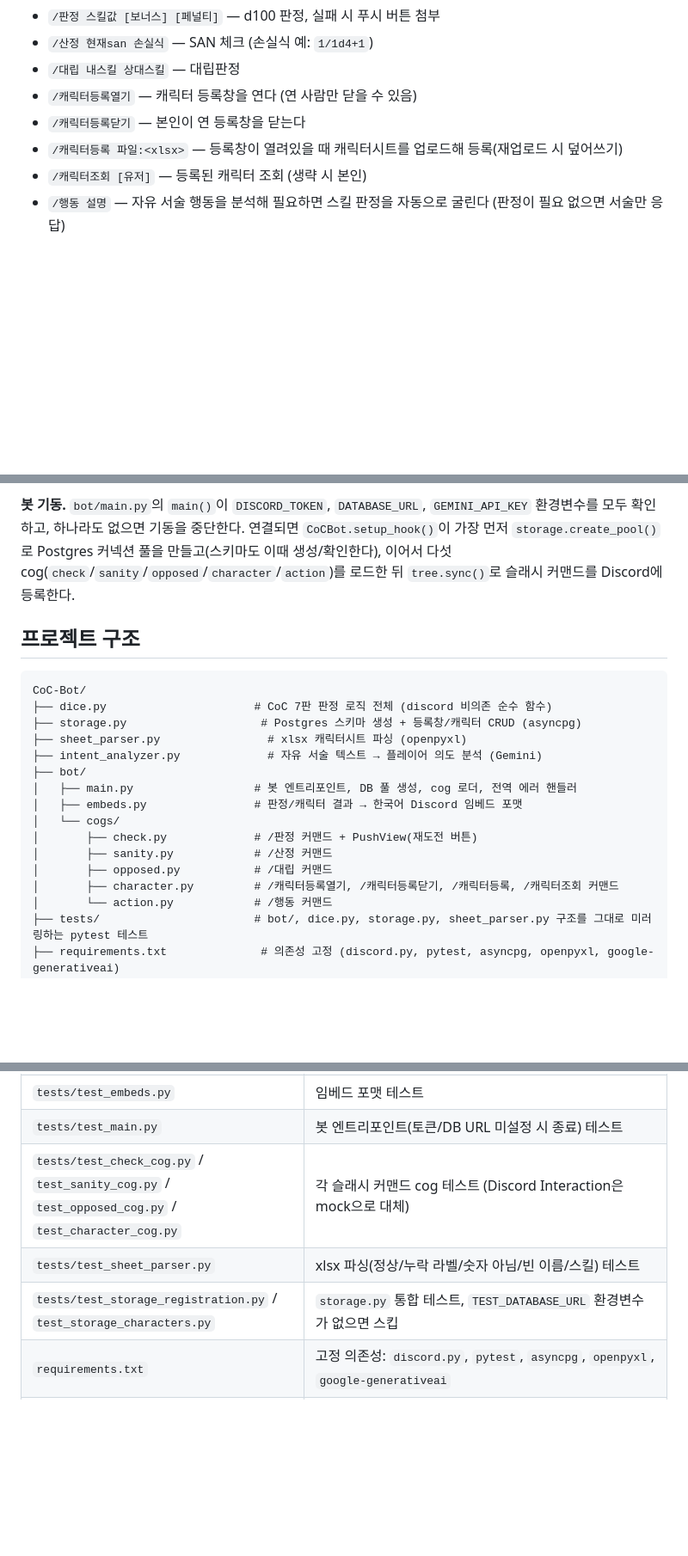
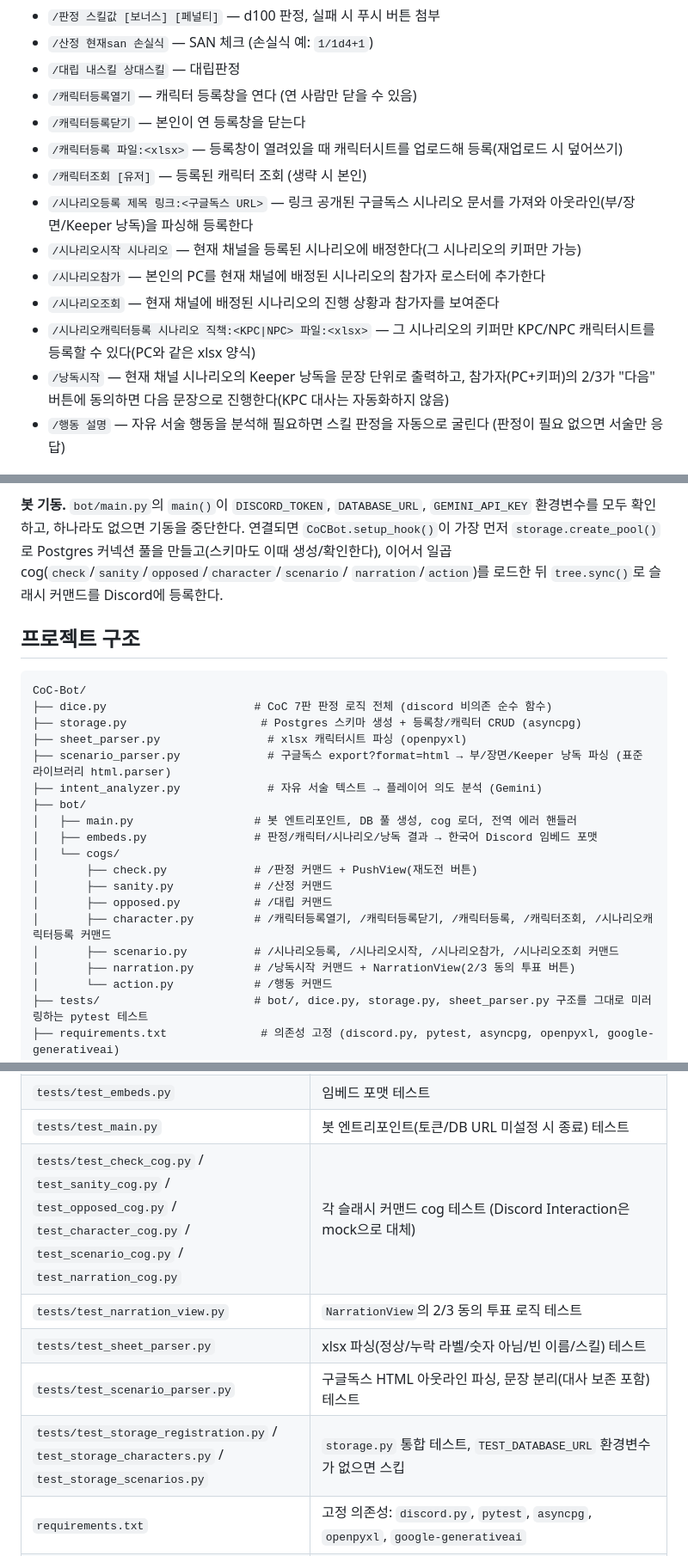
Before and after one commit to options0179/CoC-bot, a Markdown page: README.md, 3 parts joined by grey strips. Shown at 86% size. Rendered like a GitHub page; blank space fills up the shorter version.

Commit message:
docs: document scenario/character-role/narration commands
Co-Authored-By: Claude Sonnet 5 <noreply@anthropic.com>

```diff
--- a/README.md
+++ b/README.md
@@ -14,6 +14,15 @@ Call of Cthulhu 7판 판정(스킬 체크, SAN 체크, 대립판정, 푸시 롤)
 - `/캐릭터등록닫기` — 본인이 연 등록창을 닫는다
 - `/캐릭터등록 파일:<xlsx>` — 등록창이 열려있을 때 캐릭터시트를 업로드해 등록(재업로드 시 덮어쓰기)
 - `/캐릭터조회 [유저]` — 등록된 캐릭터 조회 (생략 시 본인)
+- `/시나리오등록 제목 링크:<구글독스 URL>` — 링크 공개된 구글독스 시나리오 문서를 가져와
+  아웃라인(부/장면/Keeper 낭독)을 파싱해 등록한다
+- `/시나리오시작 시나리오` — 현재 채널을 등록된 시나리오에 배정한다(그 시나리오의 키퍼만 가능)
+- `/시나리오참가` — 본인의 PC를 현재 채널에 배정된 시나리오의 참가자 로스터에 추가한다
+- `/시나리오조회` — 현재 채널에 배정된 시나리오의 진행 상황과 참가자를 보여준다
+- `/시나리오캐릭터등록 시나리오 직책:<KPC|NPC> 파일:<xlsx>` — 그 시나리오의 키퍼만 KPC/NPC
+  캐릭터시트를 등록할 수 있다(PC와 같은 xlsx 양식)
+- `/낭독시작` — 현재 채널 시나리오의 Keeper 낭독을 문장 단위로 출력하고, 참가자(PC+키퍼)의
+  2/3가 "다음" 버튼에 동의하면 다음 문장으로 진행한다(KPC 대사는 자동화하지 않음)
 - `/행동 설명` — 자유 서술 행동을 분석해 필요하면 스킬 판정을 자동으로 굴린다 (판정이 필요 없으면 서술만 응답)
 
 ## 작동 원리
@@ -59,8 +68,8 @@ Call of Cthulhu 7판 판정(스킬 체크, SAN 체크, 대립판정, 푸시 롤)
 **봇 기동.** `bot/main.py`의 `main()`이 `DISCORD_TOKEN`, `DATABASE_URL`, `GEMINI_API_KEY`
 환경변수를 모두 확인하고, 하나라도 없으면 기동을 중단한다. 연결되면 `CoCBot.setup_hook()`이
 가장 먼저 `storage.create_pool()`로 Postgres 커넥션 풀을 만들고(스키마도 이때
-생성/확인한다), 이어서 다섯 cog(`check`/`sanity`/`opposed`/`character`/`action`)를
-로드한 뒤 `tree.sync()`로 슬래시 커맨드를 Discord에 등록한다.
+생성/확인한다), 이어서 일곱 cog(`check`/`sanity`/`opposed`/`character`/`scenario`/
+`narration`/`action`)를 로드한 뒤 `tree.sync()`로 슬래시 커맨드를 Discord에 등록한다.
 
 ## 프로젝트 구조
 
@@ -69,15 +78,18 @@ CoC-Bot/
 ├── dice.py                      # CoC 7판 판정 로직 전체 (discord 비의존 순수 함수)
 ├── storage.py                    # Postgres 스키마 생성 + 등록창/캐릭터 CRUD (asyncpg)
 ├── sheet_parser.py                # xlsx 캐릭터시트 파싱 (openpyxl)
+├── scenario_parser.py             # 구글독스 export?format=html → 부/장면/Keeper 낭독 파싱 (표준 라이브러리 html.parser)
 ├── intent_analyzer.py             # 자유 서술 텍스트 → 플레이어 의도 분석 (Gemini)
 ├── bot/
 │   ├── main.py                  # 봇 엔트리포인트, DB 풀 생성, cog 로더, 전역 에러 핸들러
-│   ├── embeds.py                # 판정/캐릭터 결과 → 한국어 Discord 임베드 포맷
+│   ├── embeds.py                # 판정/캐릭터/시나리오/낭독 결과 → 한국어 Discord 임베드 포맷
 │   └── cogs/
 │       ├── check.py             # /판정 커맨드 + PushView(재도전 버튼)
 │       ├── sanity.py            # /산정 커맨드
 │       ├── opposed.py           # /대립 커맨드
-│       ├── character.py         # /캐릭터등록열기, /캐릭터등록닫기, /캐릭터등록, /캐릭터조회 커맨드
+│       ├── character.py         # /캐릭터등록열기, /캐릭터등록닫기, /캐릭터등록, /캐릭터조회, /시나리오캐릭터등록 커맨드
+│       ├── scenario.py          # /시나리오등록, /시나리오시작, /시나리오참가, /시나리오조회 커맨드
+│       ├── narration.py         # /낭독시작 커맨드 + NarrationView(2/3 동의 투표 버튼)
 │       └── action.py            # /행동 커맨드
 ├── tests/                       # bot/, dice.py, storage.py, sheet_parser.py 구조를 그대로 미러링하는 pytest 테스트
 ├── requirements.txt              # 의존성 고정 (discord.py, pytest, asyncpg, openpyxl, google-generativeai)
@@ -111,9 +126,11 @@ CoC-Bot/
 | `tests/test_opposed.py` | 대립판정 로직 테스트 |
 | `tests/test_embeds.py` | 임베드 포맷 테스트 |
 | `tests/test_main.py` | 봇 엔트리포인트(토큰/DB URL 미설정 시 종료) 테스트 |
-| `tests/test_check_cog.py` / `test_sanity_cog.py` / `test_opposed_cog.py` / `test_character_cog.py` | 각 슬래시 커맨드 cog 테스트 (Discord Interaction은 mock으로 대체) |
+| `tests/test_check_cog.py` / `test_sanity_cog.py` / `test_opposed_cog.py` / `test_character_cog.py` / `test_scenario_cog.py` / `test_narration_cog.py` | 각 슬래시 커맨드 cog 테스트 (Discord Interaction은 mock으로 대체) |
+| `tests/test_narration_view.py` | `NarrationView`의 2/3 동의 투표 로직 테스트 |
 | `tests/test_sheet_parser.py` | xlsx 파싱(정상/누락 라벨/숫자 아님/빈 이름/스킬) 테스트 |
-| `tests/test_storage_registration.py` / `test_storage_characters.py` | `storage.py` 통합 테스트, `TEST_DATABASE_URL` 환경변수가 없으면 스킵 |
+| `tests/test_scenario_parser.py` | 구글독스 HTML 아웃라인 파싱, 문장 분리(대사 보존 포함) 테스트 |
+| `tests/test_storage_registration.py` / `test_storage_characters.py` / `test_storage_scenarios.py` | `storage.py` 통합 테스트, `TEST_DATABASE_URL` 환경변수가 없으면 스킵 |
 | `requirements.txt` | 고정 의존성: `discord.py`, `pytest`, `asyncpg`, `openpyxl`, `google-generativeai` |
 | `pytest.ini` | 프로젝트 루트를 `sys.path`에 추가해 `dice.py`/`bot` 임포트가 되도록 설정 |
 | `Dockerfile` | `python:3.12-slim` 베이스, 의존성 설치 후 소스 복사, `python -m bot.main`으로 기동 |
```
Also changed, not shown: other parts of README.md (+7 -4 lines).
